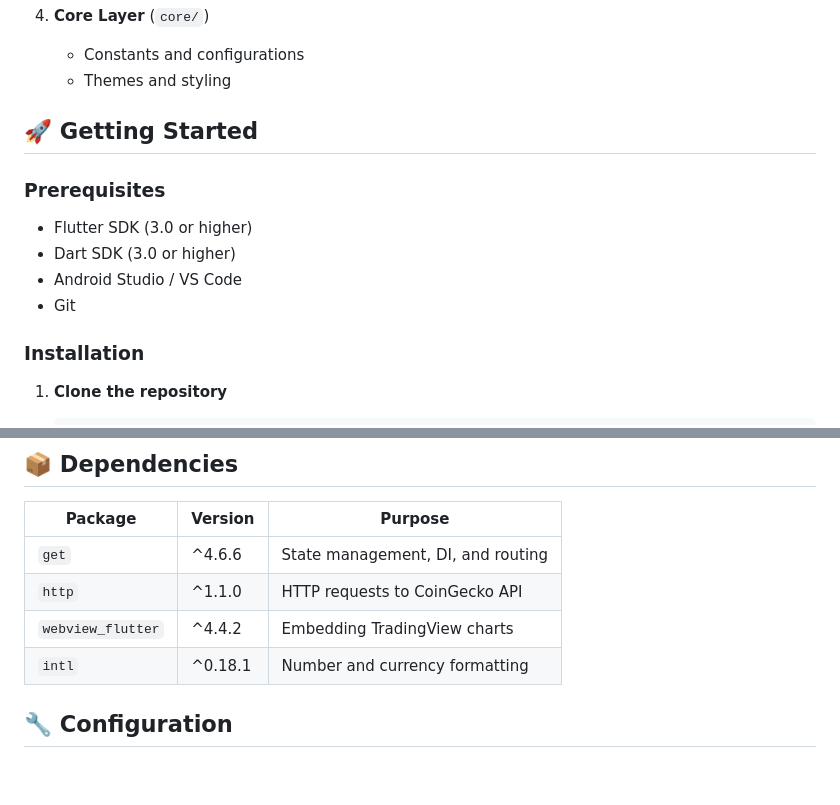
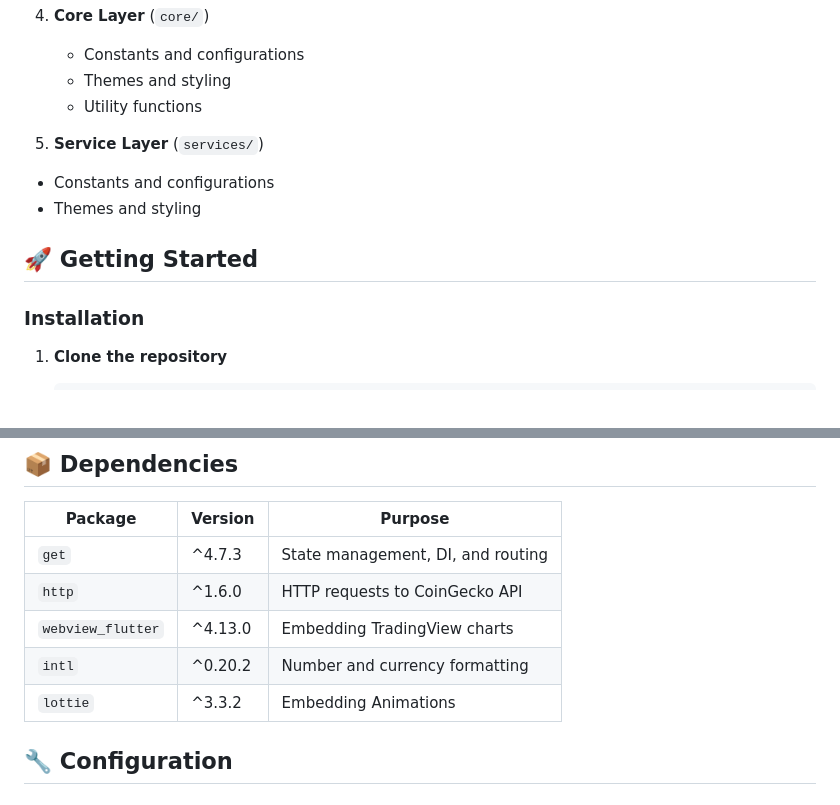
Before and after one commit to Ranjeyan/crypto_dashboard_app, a Markdown page: README.md, 2 parts joined by grey strips. Drawn GitHub-style; blank space fills up the shorter version.

```diff
--- a/README.md
+++ b/README.md
@@ -97,15 +107,15 @@ lib/
 4. **Core Layer** (`core/`)
    - Constants and configurations
    - Themes and styling
+   - Utility functions
+
+ 5. **Service Layer** (`services/`)
+   - Constants and configurations
+   - Themes and styling
+
 
 ## 🚀 Getting Started
 
-### Prerequisites
-
-- Flutter SDK (3.0 or higher)
-- Dart SDK (3.0 or higher)
-- Android Studio / VS Code
-- Git
 
 ### Installation
 
@@ -143,10 +153,11 @@ No additional setup required. Internet permissions are enabled by default.
 
 | Package | Version | Purpose |
 |---------|---------|---------|
-| `get` | ^4.6.6 | State management, DI, and routing |
-| `http` | ^1.1.0 | HTTP requests to CoinGecko API |
-| `webview_flutter` | ^4.4.2 | Embedding TradingView charts |
-| `intl` | ^0.18.1 | Number and currency formatting |
+| `get` | ^4.7.3 | State management, DI, and routing |
+| `http` | ^1.6.0 | HTTP requests to CoinGecko API |
+| `webview_flutter` | ^4.13.0 | Embedding TradingView charts |
+| `intl` | ^0.20.2 | Number and currency formatting |
+| `lottie` | ^3.3.2 | Embedding Animations |
 
 ## 🔧 Configuration
 
```
Also changed, not shown: other parts of README.md (+19 -28 lines).
